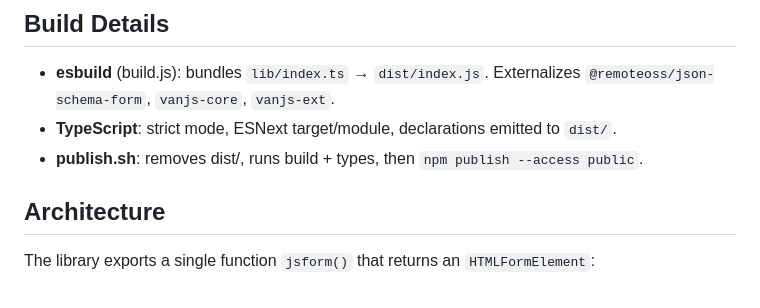
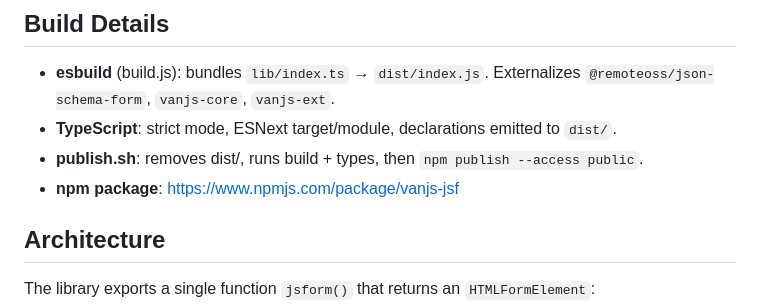
Before and after one commit to carlosprados/vanjs-jsf, a Markdown page: CLAUDE.md, the part around the change. GitHub-like rendering.

Commit message:
add npm package URL to CLAUDE.md
Co-Authored-By: Claude Opus 4.6 (1M context) <noreply@anthropic.com>

```diff
--- a/CLAUDE.md
+++ b/CLAUDE.md
@@ -29,6 +29,7 @@ npm run lint:fix # Run ESLint with auto-fix
 - **esbuild** (build.js): bundles `lib/index.ts` → `dist/index.js`. Externalizes `@remoteoss/json-schema-form`, `vanjs-core`, `vanjs-ext`.
 - **TypeScript**: strict mode, ESNext target/module, declarations emitted to `dist/`.
 - **publish.sh**: removes dist/, runs build + types, then `npm publish --access public`.
+- **npm package**: https://www.npmjs.com/package/vanjs-jsf
 
 ## Architecture
 
```
